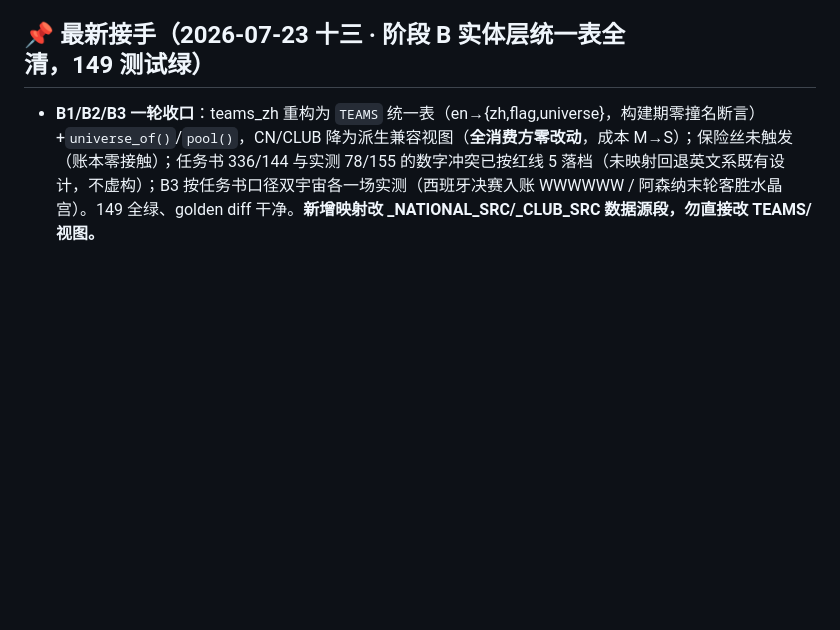
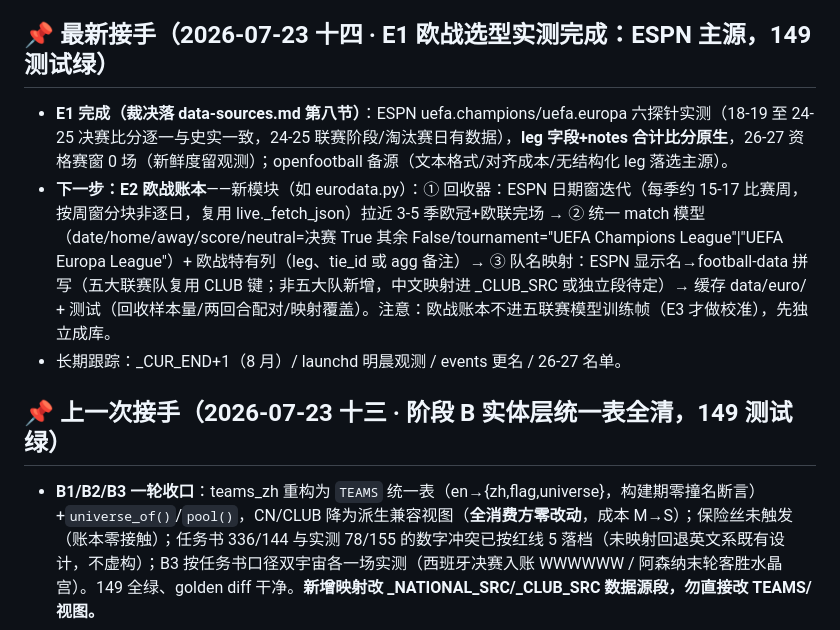
Before and after one commit to turingism/worldcup-predictor, a Markdown page: CLAUDE.md, the part around the change. Drawn GitHub-style; blank space fills up the shorter version.

```diff
--- a/CLAUDE.md
+++ b/CLAUDE.md
@@ -28,7 +28,12 @@
 - **「25-26 赛季 8 月开赛/8 月滚入/记得 _CUR_END+1」系口径错误**：2025-26 赛季（2025-08 至 2026-05）**已是踢完的史实赛季**，2026-07-19 已整季回补入库（十联赛实拉成功，数据至 2026-05-24，`_CUR_END=2026`）；**2026 年 8 月开赛的是 26-27 赛季**。下方旧接手条目中「25-26 季 8 月才开」「P2 在 25-26 开赛前」等表述以本条为准（P2 时限=26-27 开赛前）。
 - 连带：① events 注册表五联赛条目 key/显示名「25-26」实为 26-27 窗口——**更名留用户裁决**（账本未写入前成本最低）；② 季前 preseason JSON 已删（误标赛季产物），`club_preseason.py` 加闸待 26-27 升班马名单（直升队已知：E0←Coventry/Ipswich 等，见 progress.md 第五轮；**附加赛胜者需外部信息，未确认前标未验证**）；③ 25-26 真实终局已可从库直读（英超降级 West Ham/Burnley/Wolves 等）。
 
-## 📌 最新接手（2026-07-23 十三 · **阶段 B 实体层统一表全清**，149 测试绿）
+## 📌 最新接手（2026-07-23 十四 · E1 欧战选型实测完成：ESPN 主源，149 测试绿）
+- **E1 完成（裁决落 data-sources.md 第八节）**：ESPN uefa.champions/uefa.europa 六探针实测（18-19 至 24-25 决赛比分逐一与史实一致，24-25 联赛阶段/淘汰赛日有数据），**leg 字段+notes 合计比分原生**，26-27 资格赛窗 0 场（新鲜度留观测）；openfootball 备源（文本格式/对齐成本/无结构化 leg 落选主源）。
+- **下一步：E2 欧战账本**——新模块（如 eurodata.py）：① 回收器：ESPN 日期窗迭代（每季约 15-17 比赛周，按周窗分块非逐日，复用 live._fetch_json）拉近 3-5 季欧冠+欧联完场 → ② 统一 match 模型（date/home/away/score/neutral=决赛 True 其余 False/tournament="UEFA Champions League"|"UEFA Europa League"）+ 欧战特有列（leg、tie_id 或 agg 备注）→ ③ 队名映射：ESPN 显示名→football-data 拼写（五大联赛队复用 CLUB 键；非五大队新增，中文映射进 _CLUB_SRC 或独立段待定）→ 缓存 data/euro/ + 测试（回收样本量/两回合配对/映射覆盖）。注意：欧战账本不进五联赛模型训练帧（E3 才做校准），先独立成库。
+- 长期跟踪：_CUR_END+1（8 月）/ launchd 明晨观测 / events 更名 / 26-27 名单。
+
+## 📌 上一次接手（2026-07-23 十三 · **阶段 B 实体层统一表全清**，149 测试绿）
 - **B1/B2/B3 一轮收口**：teams_zh 重构为 `TEAMS` 统一表（en→{zh,flag,universe}，构建期零撞名断言）+`universe_of()`/`pool()`，CN/CLUB 降为派生兼容视图（**全消费方零改动**，成本 M→S）；保险丝未触发（账本零接触）；任务书 336/144 与实测 78/155 的数字冲突已按红线 5 落档（未映射回退英文系既有设计，不虚构）；B3 按任务书口径双宇宙各一场实测（西班牙决赛入账 WWWWWW / 阿森纳末轮客胜水晶宫）。149 全绿、golden diff 干净。**新增映射改 _NATIONAL_SRC/_CLUB_SRC 数据源段，勿直接改 TEAMS/视图。**
 - **下一步：阶段 E 欧战接入**。E1 选型实测：ESPN API（site.api.espn.com soccer/uefa.champions + uefa.europa，scoreboard 按日期窗）vs openfootball（github 公开 JSON），各拉欧冠+欧联近 3-5 季样本，比较：覆盖年限/两回合标注/队名与 football-data 拼写对齐成本/抓取稳定性；结论落 docs/data-sources.md。网络注意代理回退（live._fetch_json 模式）；两源均不可达时做阶段内离线项（如 E2 统一 match 模型 schema 设计）并如实记录。
 - 长期跟踪：_CUR_END+1（8 月）/ launchd 明晨观测 / events 更名待拍板 / 26-27 preseason 待名单。
```
Also changed, not shown: docs/data-sources.md (+33 -0 lines), docs/progress.md (+25 -0 lines).
